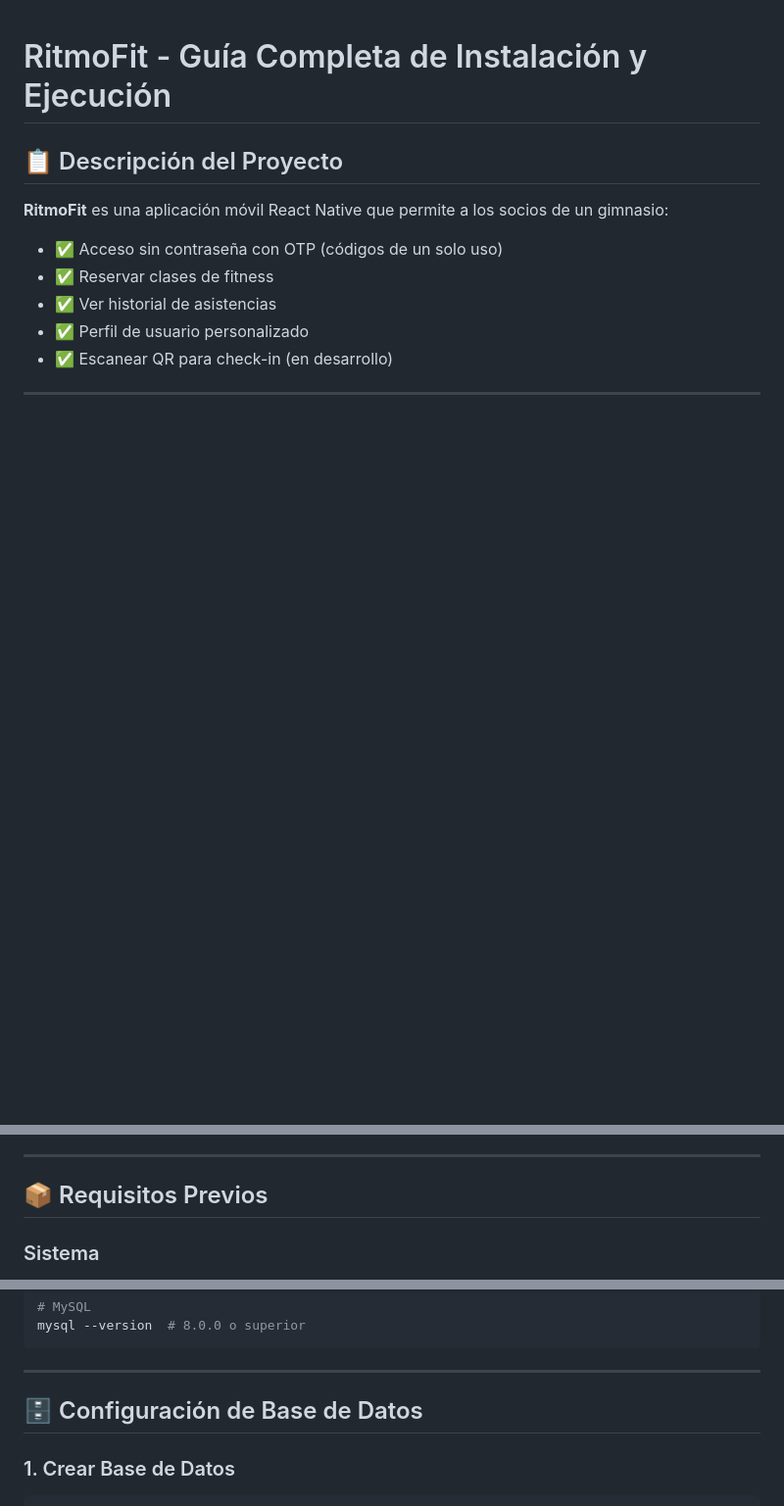
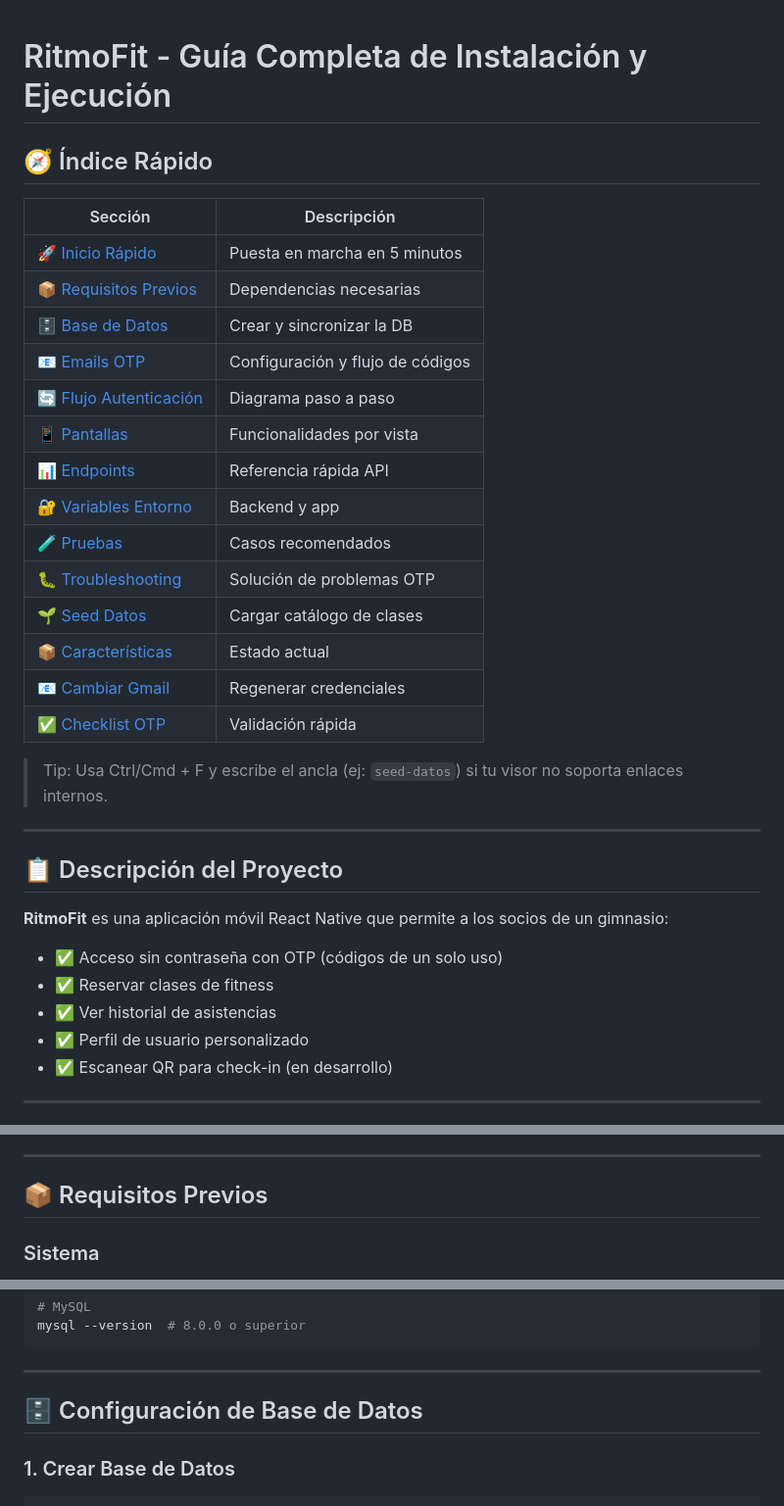
Before and after one commit to sofiacanzian/Apps_Grupo9_ReactNative, a Markdown page: docs/SETUP_GUIDE.md, 3 parts joined by grey strips. Shown: that part at 98% size. Rendered like a GitHub page; blank space fills up the shorter version.

Commit message:
docs: añade índice rápido y anclas de navegación en SETUP_GUIDE.md

```diff
--- a/docs/SETUP_GUIDE.md
+++ b/docs/SETUP_GUIDE.md
@@ -1,4 +1,29 @@
 # RitmoFit - Guía Completa de Instalación y Ejecución
+
+<div id="top"></div>
+
+## 🧭 Índice Rápido
+
+| Sección | Descripción |
+|---------|-------------|
+| [🚀 Inicio Rápido](#inicio-rapido) | Puesta en marcha en 5 minutos |
+| [📦 Requisitos Previos](#requisitos-previos) | Dependencias necesarias |
+| [🗄️ Base de Datos](#base-de-datos) | Crear y sincronizar la DB |
+| [📧 Emails OTP](#emails-otp) | Configuración y flujo de códigos |
+| [🔄 Flujo Autenticación](#flujo-autenticacion) | Diagrama paso a paso |
+| [📱 Pantallas](#pantallas) | Funcionalidades por vista |
+| [📊 Endpoints](#endpoints-backend) | Referencia rápida API |
+| [🔐 Variables Entorno](#variables-entorno) | Backend y app |
+| [🧪 Pruebas](#pruebas) | Casos recomendados |
+| [🐛 Troubleshooting](#troubleshooting) | Solución de problemas OTP |
+| [🌱 Seed Datos](#seed-datos) | Cargar catálogo de clases |
+| [📦 Características](#caracteristicas) | Estado actual |
+| [📧 Cambiar Gmail](#cambiar-gmail) | Regenerar credenciales |
+| [✅ Checklist OTP](#checklist-otp) | Validación rápida |
+
+> Tip: Usa Ctrl/Cmd + F y escribe el ancla (ej: `seed-datos`) si tu visor no soporta enlaces internos.
+
+---
 
 ## 📋 Descripción del Proyecto
 
@@ -54,7 +79,7 @@ Local:   exp://10.0.2.2:8081
 
 ---
 
-## 📦 Requisitos Previos
+## 📦 Requisitos Previos <a id="requisitos-previos"></a>
 
 ### Sistema
 - **Windows 10/11** con PowerShell
@@ -81,7 +106,7 @@ mysql --version  # 8.0.0 o superior
 
 ---
 
-## 🗄️ Configuración de Base de Datos
+## 🗄️ Configuración de Base de Datos <a id="base-de-datos"></a>
 
 ### 1. Crear Base de Datos
 
```
Also changed, not shown: other parts of docs/SETUP_GUIDE.md (+14 -12 lines).
